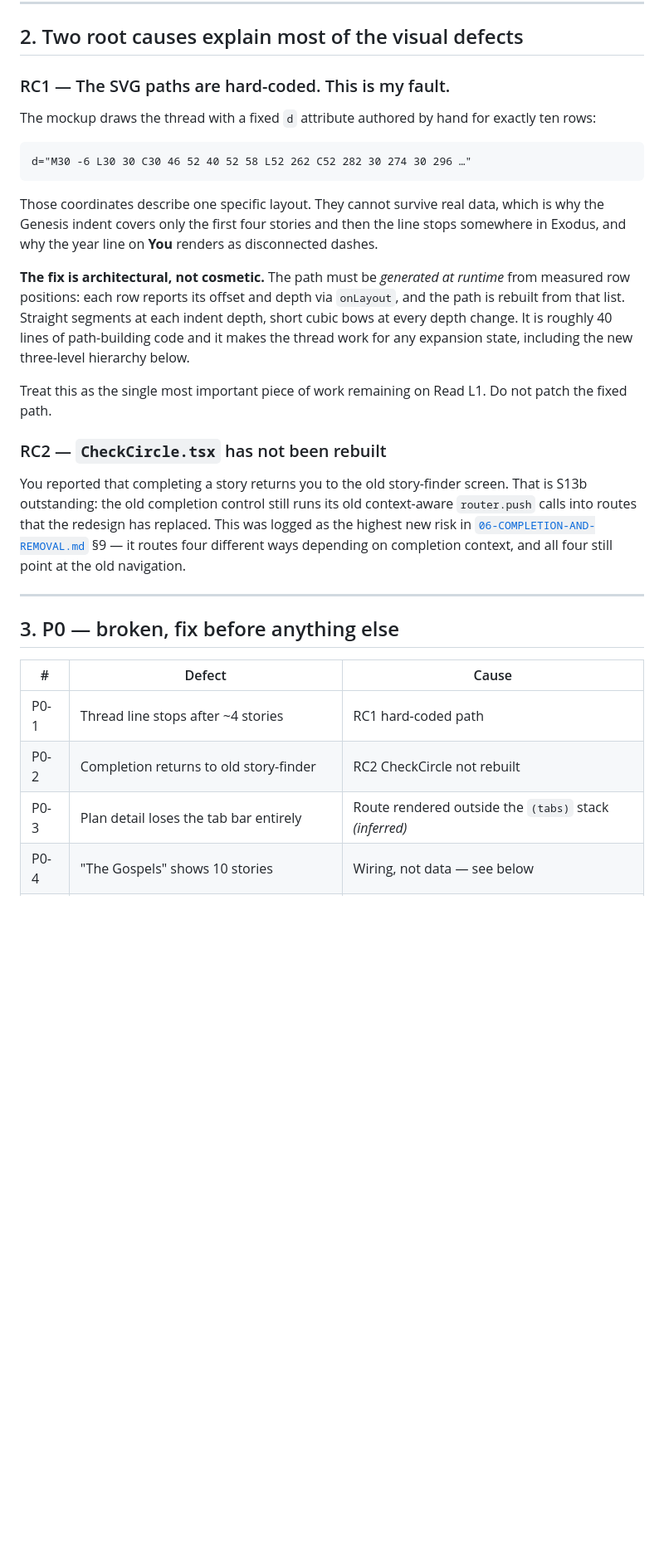
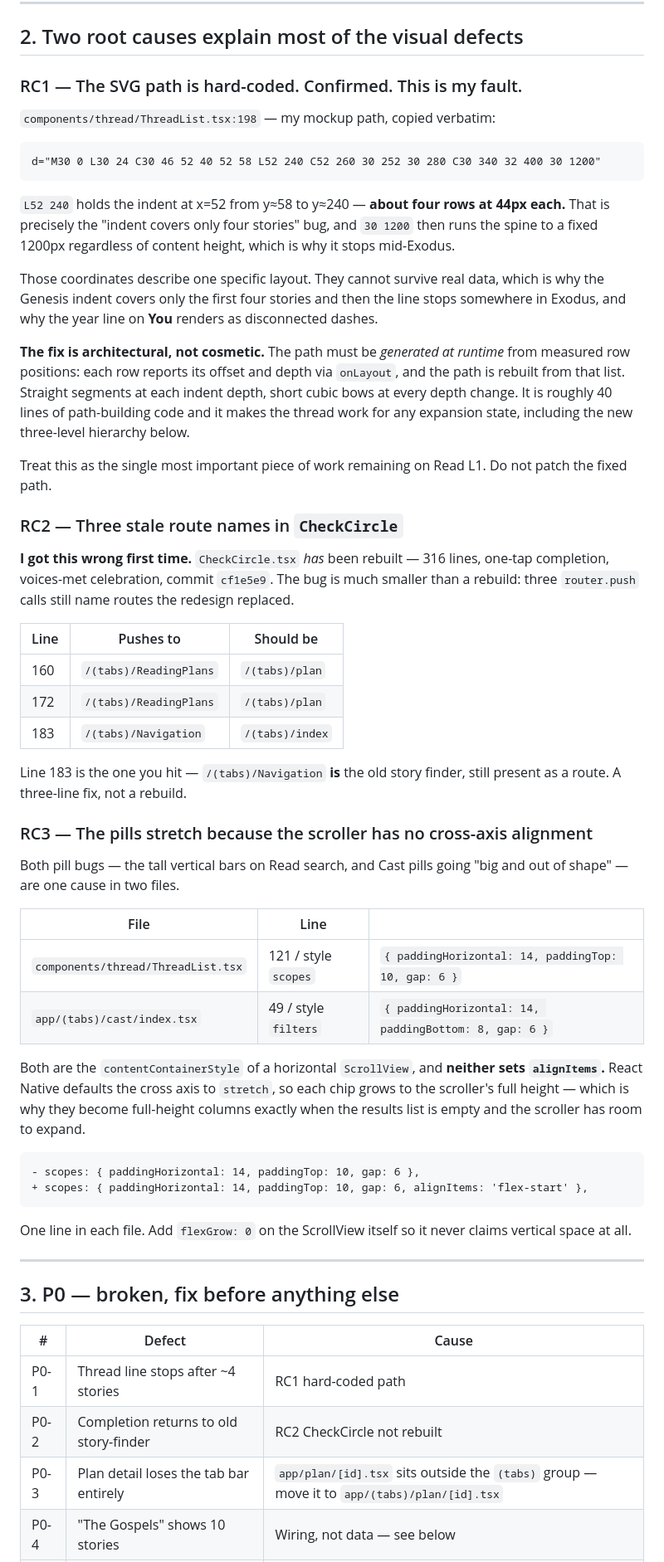
Before and after one commit to kiwibuddy/SVB-Reader, a Markdown page: MVP2/07-BUILD-REVIEW.md, the part around one of its changes. Shown at 83% size. GitHub-like rendering; blank space fills up the shorter version.

````diff
--- a/MVP2/07-BUILD-REVIEW.md
+++ b/MVP2/07-BUILD-REVIEW.md
@@ -44,14 +65,18 @@ finish the SDK 57 upgrade before adding any more screens.
 
 ## 2. Two root causes explain most of the visual defects
 
-### RC1 — The SVG paths are hard-coded. This is my fault.
+### RC1 — The SVG path is hard-coded. Confirmed. This is my fault.
 
-The mockup draws the thread with a fixed `d` attribute authored by hand for
-exactly ten rows:
+`components/thread/ThreadList.tsx:198` — my mockup path, copied verbatim:
 
 ```
-d="M30 -6 L30 30 C30 46 52 40 52 58 L52 262 C52 282 30 274 30 296 …"
+d="M30 0 L30 24 C30 46 52 40 52 58 L52 240 C52 260 30 252 30 280 C30 340 32 400 30 1200"
 ```
+
+`L52 240` holds the indent at x=52 from y≈58 to y≈240 — **about four rows at
+44px each.** That is precisely the "indent covers only four stories" bug, and
+`30 1200` then runs the spine to a fixed 1200px regardless of content height,
+which is why it stops mid-Exodus.
 
 Those coordinates describe one specific layout. They cannot survive real data,
 which is why the Genesis indent covers only the first four stories and then the
@@ -68,15 +93,45 @@ including the new three-level hierarchy below.
 Treat this as the single most important piece of work remaining on Read L1. Do
 not patch the fixed path.
 
-### RC2 — `CheckCircle.tsx` has not been rebuilt
+### RC2 — Three stale route names in `CheckCircle`
 
-You reported that completing a story returns you to the old story-finder screen.
-That is S13b outstanding: the old completion control still runs its old
-context-aware `router.push` calls into routes that the redesign has replaced.
-This was logged as the highest new risk in
-[`06-COMPLETION-AND-REMOVAL.md`](06-COMPLETION-AND-REMOVAL.md) §9 — it routes
-four different ways depending on completion context, and all four still point at
-the old navigation.
+**I got this wrong first time.** `CheckCircle.tsx` *has* been rebuilt — 316
+lines, one-tap completion, voices-met celebration, commit `cf1e5e9`. The bug is
+much smaller than a rebuild: three `router.push` calls still name routes the
+redesign replaced.
+
+| Line | Pushes to | Should be |
+| --- | --- | --- |
+| 160 | `/(tabs)/ReadingPlans` | `/(tabs)/plan` |
+| 172 | `/(tabs)/ReadingPlans` | `/(tabs)/plan` |
+| 183 | `/(tabs)/Navigation` | `/(tabs)/index` |
+
+Line 183 is the one you hit — `/(tabs)/Navigation` **is** the old story finder,
+still present as a route. A three-line fix, not a rebuild.
+
+### RC3 — The pills stretch because the scroller has no cross-axis alignment
+
+Both pill bugs — the tall vertical bars on Read search, and Cast pills going
+"big and out of shape" — are one cause in two files.
+
+| File | Line | |
+| --- | --- | --- |
+| `components/thread/ThreadList.tsx` | 121 / style `scopes` | `{ paddingHorizontal: 14, paddingTop: 10, gap: 6 }` |
+| `app/(tabs)/cast/index.tsx` | 49 / style `filters` | `{ paddingHorizontal: 14, paddingBottom: 8, gap: 6 }` |
+
+Both are the `contentContainerStyle` of a horizontal `ScrollView`, and **neither
+sets `alignItems`.** React Native defaults the cross axis to `stretch`, so each
+chip grows to the scroller's full height — which is why they become full-height
+columns exactly when the results list is empty and the scroller has room to
+expand.
+
+```diff
+- scopes: { paddingHorizontal: 14, paddingTop: 10, gap: 6 },
++ scopes: { paddingHorizontal: 14, paddingTop: 10, gap: 6, alignItems: 'flex-start' },
+```
+
+One line in each file. Add `flexGrow: 0` on the ScrollView itself so it never
+claims vertical space at all.
 
 ---
 
@@ -86,7 +141,7 @@ the old navigation.
 | --- | --- | --- |
 | P0-1 | Thread line stops after ~4 stories | RC1 hard-coded path |
 | P0-2 | Completion returns to old story-finder | RC2 CheckCircle not rebuilt |
-| P0-3 | Plan detail loses the tab bar entirely | Route rendered outside the `(tabs)` stack *(inferred)* |
+| P0-3 | Plan detail loses the tab bar entirely | `app/plan/[id].tsx` sits outside the `(tabs)` group — move it to `app/(tabs)/plan/[id].tsx` |
 | P0-4 | "The Gospels" shows 10 stories | Wiring, not data — see below |
 | P0-5 | Reader text overlapped by floating ‹ › buttons | No bottom inset on the scroll container |
 | P0-6 | You L1 missing; settings shown in its place | Screen not built |
````
Also changed, not shown: other parts of MVP2/07-BUILD-REVIEW.md (+98 -16 lines).
